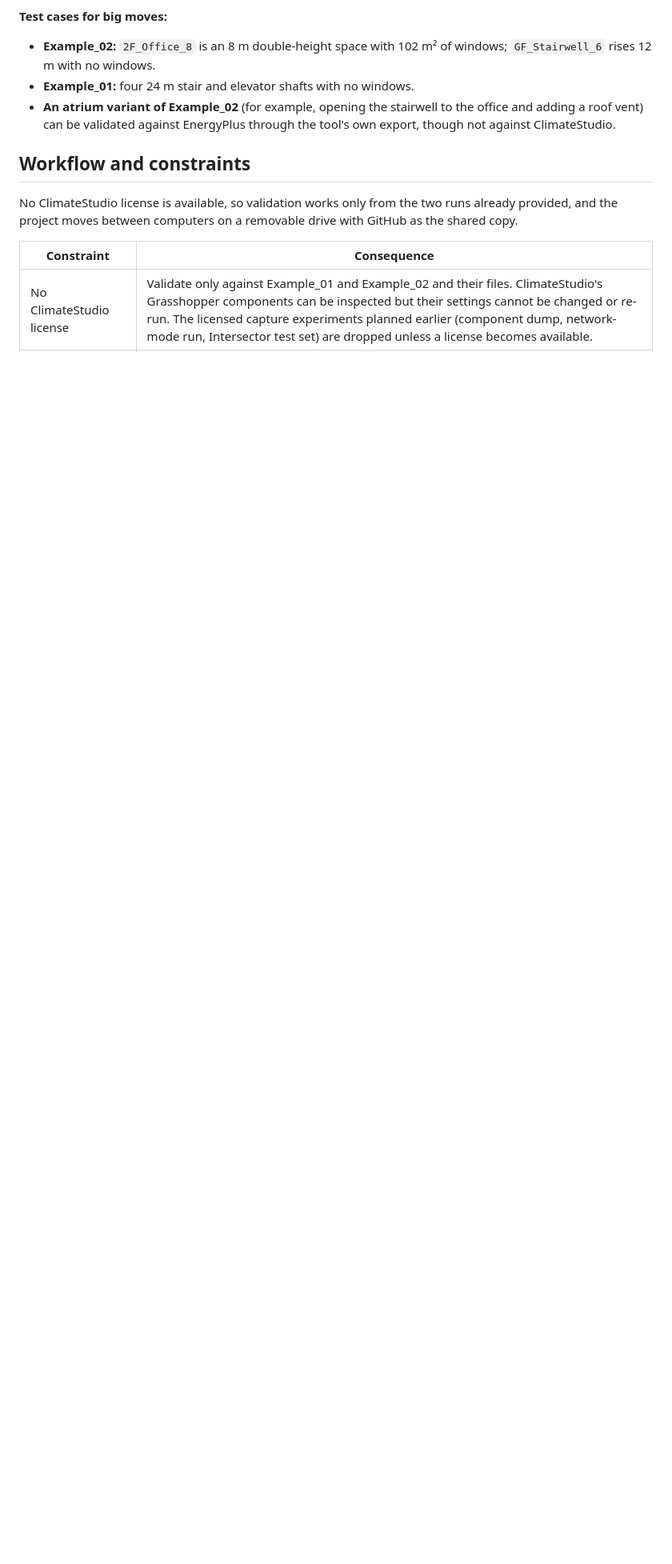
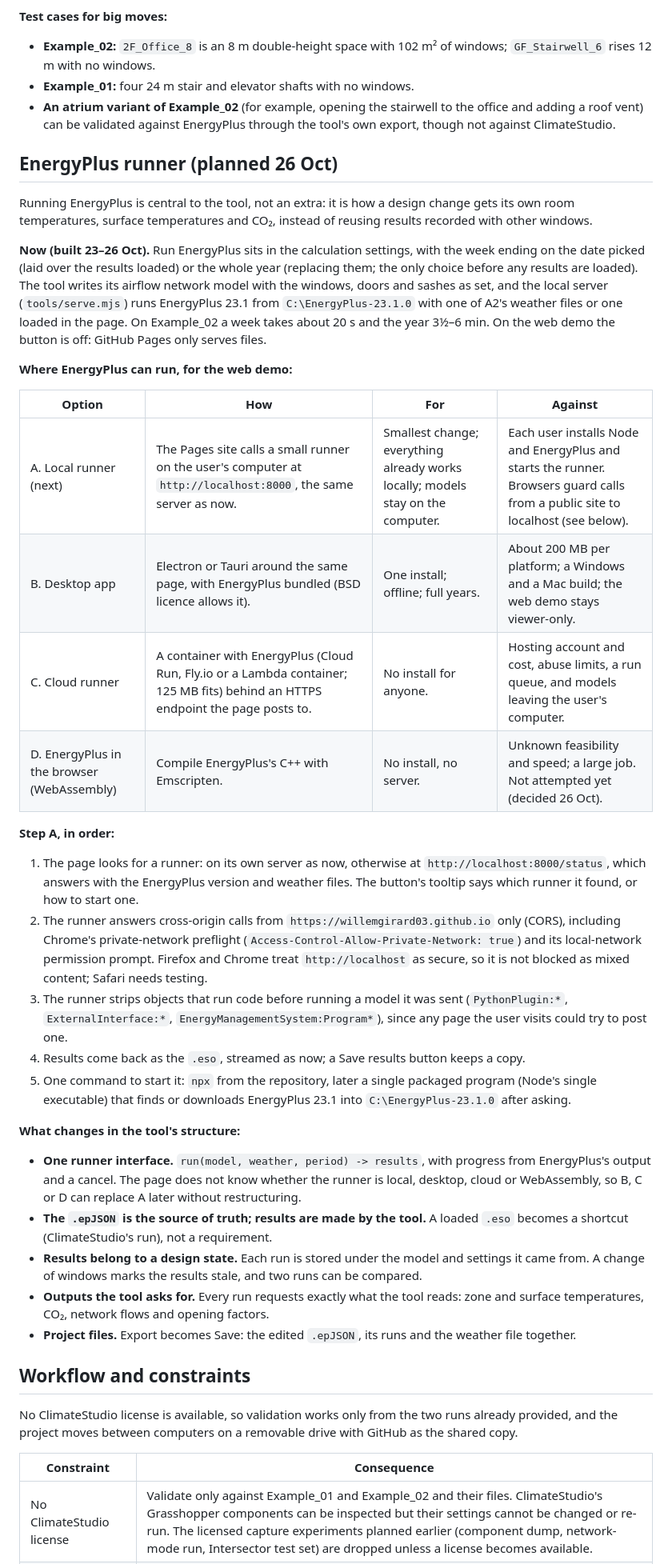
Before and after one commit to willemgirard03/natural-ventilation-visualizer, a Markdown page: PLAN.md, the part around the change. Shown at 80% size. Rendered like a GitHub page; blank space fills up the shorter version.

Commit message:
PLAN: the EnergyPlus runner, its options for the web demo and the local runner as the next step
Co-Authored-By: Claude Opus 5.5 <noreply@anthropic.com>

```diff
--- a/PLAN.md
+++ b/PLAN.md
@@ -493,6 +493,37 @@ Aligning with ClimateStudio's engine: the network solver should follow EnergyPlu
 - **Example\_01:** four 24 m stair and elevator shafts with no windows.
 - **An atrium variant of Example\_02** (for example, opening the stairwell to the office and adding a roof vent) can be validated against EnergyPlus through the tool's own export, though not against ClimateStudio.
 
+## EnergyPlus runner (planned 26 Oct)
+
+Running EnergyPlus is central to the tool, not an extra: it is how a design change gets its own room temperatures, surface temperatures and CO₂, instead of reusing results recorded with other windows.
+
+**Now (built 23–26 Oct).** Run EnergyPlus sits in the calculation settings, with the week ending on the date picked (laid over the results loaded) or the whole year (replacing them; the only choice before any results are loaded). The tool writes its airflow network model with the windows, doors and sashes as set, and the local server (`tools/serve.mjs`) runs EnergyPlus 23.1 from `C:\EnergyPlus-23.1.0` with one of A2's weather files or one loaded in the page. On Example\_02 a week takes about 20 s and the year 3½–6 min. On the web demo the button is off: GitHub Pages only serves files.
+
+**Where EnergyPlus can run, for the web demo:**
+
+| Option | How | For | Against |
+| --- | --- | --- | --- |
+| A. Local runner (next) | The Pages site calls a small runner on the user's computer at `http://localhost:8000`, the same server as now. | Smallest change; everything already works locally; models stay on the computer. | Each user installs Node and EnergyPlus and starts the runner. Browsers guard calls from a public site to localhost (see below). |
+| B. Desktop app | Electron or Tauri around the same page, with EnergyPlus bundled (BSD licence allows it). | One install; offline; full years. | About 200 MB per platform; a Windows and a Mac build; the web demo stays viewer-only. |
+| C. Cloud runner | A container with EnergyPlus (Cloud Run, Fly.io or a Lambda container; 125 MB fits) behind an HTTPS endpoint the page posts to. | No install for anyone. | Hosting account and cost, abuse limits, a run queue, and models leaving the user's computer. |
+| D. EnergyPlus in the browser (WebAssembly) | Compile EnergyPlus's C++ with Emscripten. | No install, no server. | Unknown feasibility and speed; a large job. Not attempted yet (decided 26 Oct). |
+
+**Step A, in order:**
+
+1. The page looks for a runner: on its own server as now, otherwise at `http://localhost:8000/status`, which answers with the EnergyPlus version and weather files. The button's tooltip says which runner it found, or how to start one.
+2. The runner answers cross-origin calls from `https://willemgirard03.github.io` only (CORS), including Chrome's private-network preflight (`Access-Control-Allow-Private-Network: true`) and its local-network permission prompt. Firefox and Chrome treat `http://localhost` as secure, so it is not blocked as mixed content; Safari needs testing.
+3. The runner strips objects that run code before running a model it was sent (`PythonPlugin:*`, `ExternalInterface:*`, `EnergyManagementSystem:Program*`), since any page the user visits could try to post one.
+4. Results come back as the `.eso`, streamed as now; a Save results button keeps a copy.
+5. One command to start it: `npx` from the repository, later a single packaged program (Node's single executable) that finds or downloads EnergyPlus 23.1 into `C:\EnergyPlus-23.1.0` after asking.
+
+**What changes in the tool's structure:**
+
+- **One runner interface.** `run(model, weather, period) -> results`, with progress from EnergyPlus's output and a cancel. The page does not know whether the runner is local, desktop, cloud or WebAssembly, so B, C or D can replace A later without restructuring.
+- **The `.epJSON` is the source of truth; results are made by the tool.** A loaded `.eso` becomes a shortcut (ClimateStudio's run), not a requirement.
+- **Results belong to a design state.** Each run is stored under the model and settings it came from. A change of windows marks the results stale, and two runs can be compared.
+- **Outputs the tool asks for.** Every run requests exactly what the tool reads: zone and surface temperatures, CO₂, network flows and opening factors.
+- **Project files.** Export becomes Save: the edited `.epJSON`, its runs and the weather file together.
+
 ## Workflow and constraints
 
 No ClimateStudio license is available, so validation works only from the two runs already provided, and the project moves between computers on a removable drive with GitHub as the shared copy.
```
